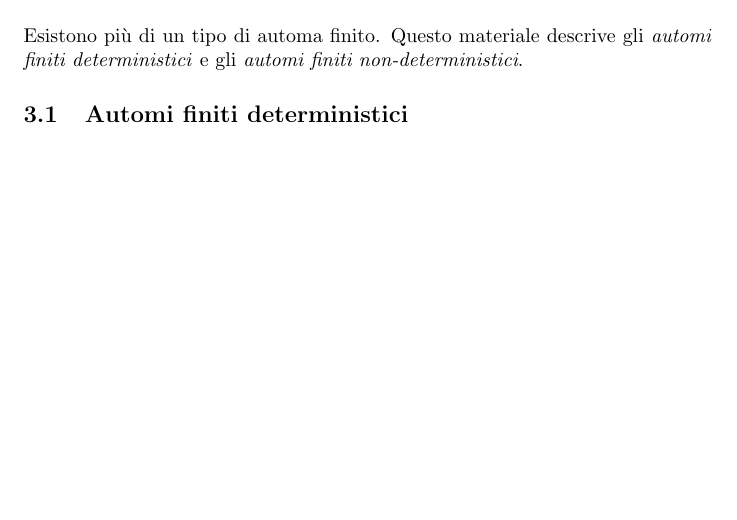
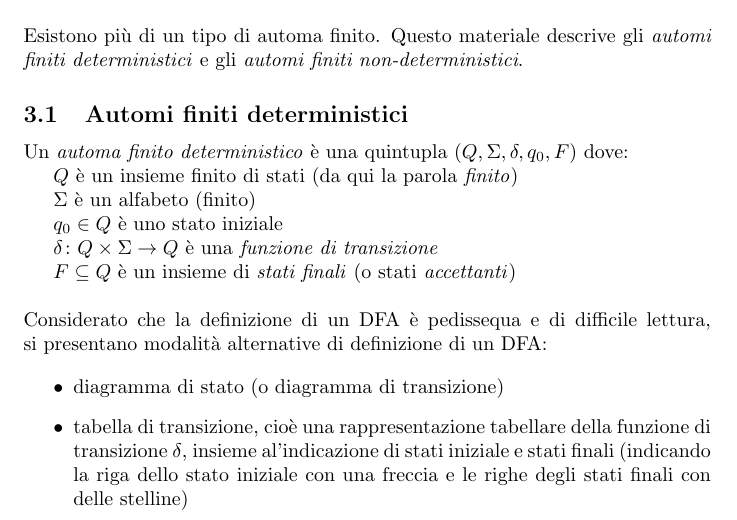
Before and after one commit to umbertoloria/uni-languages, a LaTeX document (main.tex): part of page 6 of 7, cut so that both start at the same text, the shorter picture padded with empty space. Compiled offline with pdfLaTeX.

Commit message:
Definizione DFA

```diff
--- a/main.tex
+++ b/main.tex
@@ -309,8 +309,28 @@ la parola in input in funzione dello stato della macchina alla fine della comput
 Esistono più di un tipo di automa finito. Questo materiale descrive gli \textit{automi finiti deterministici}
 e gli \textit{automi finiti non-deterministici}.
 
+
 \subsection{Automi finiti deterministici}
-...
+Un \textit{automa finito deterministico} è una quintupla \mbox{$(Q, \Sigma, \delta, q_0, F)$} dove:
+
+\mbox{$Q$} è un insieme finito di stati (da qui la parola \textit{finito})
+
+\mbox{$\Sigma$} è un alfabeto (finito)
+
+\mbox{$q_0 \in Q$} è uno stato iniziale
+
+\mbox{$\delta \colon Q \times \Sigma \to Q$} è una \textit{funzione di transizione}
+
+\mbox{$F \subseteq Q$} è un insieme di \textit{stati finali} (o stati \textit{accettanti})
+\\
+\\
+Considerato che la definizione di un DFA è pedissequa e di difficile lettura, si presentano modalità alternative di definizione di un DFA:
+
+\begin{itemize}
+    \item diagramma di stato (o diagramma di transizione)
+    \item tabella di transizione, cioè una rappresentazione tabellare della funzione di transizione \mbox{$\delta$}, insieme al'indicazione di stati iniziale e stati finali (indicando la riga dello stato iniziale con una freccia e le righe degli stati finali con delle stelline)
+\end{itemize}
+
 
 
 \newpage
```
